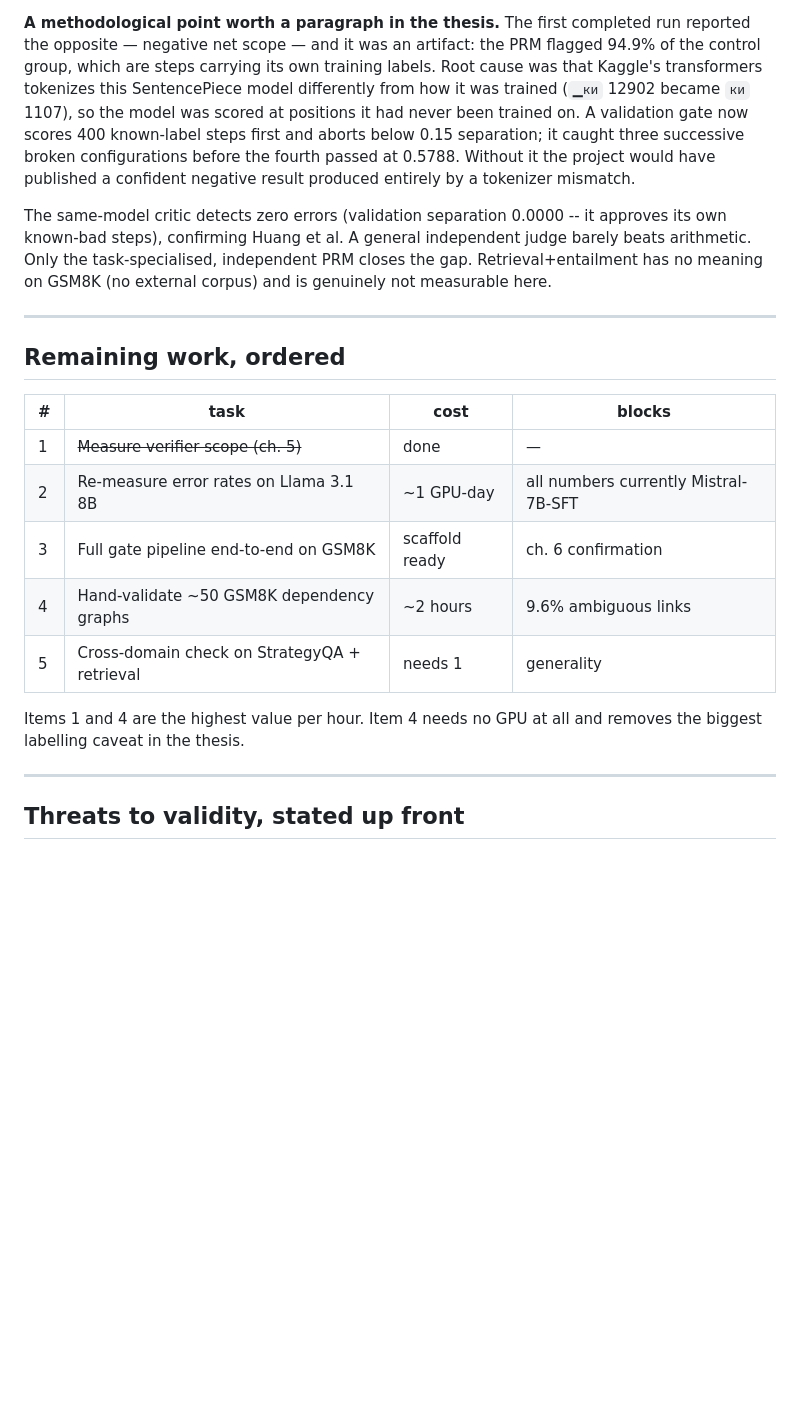
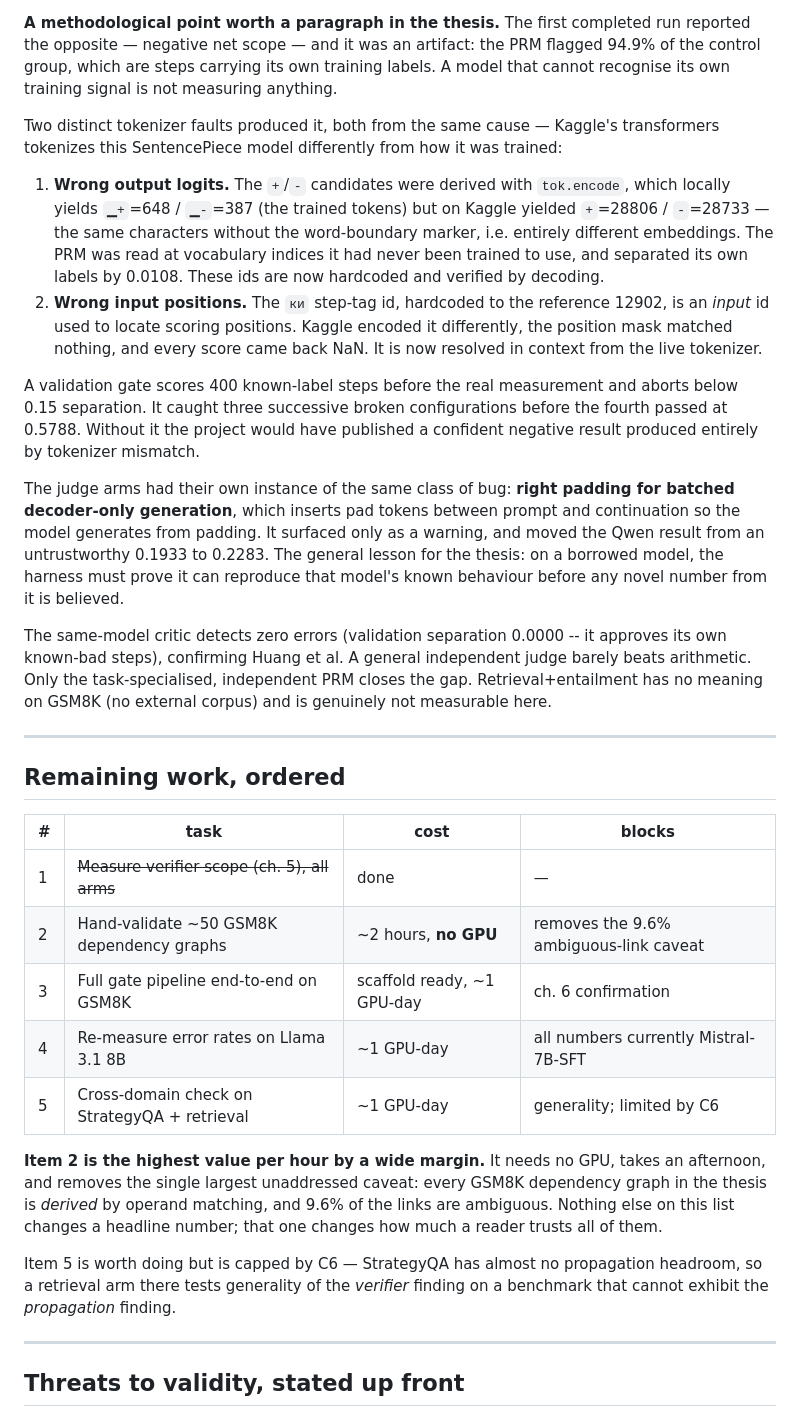
Before and after one commit to Soum-Code/CAR, a Markdown page: docs/THESIS.md, the part around the change. Drawn GitHub-style; blank space fills up the shorter version.

Commit message:
Correct the ch.5 tokenizer post-mortem and re-order remaining work
The methodological paragraph attributed the 0.0108 separation failure to the
'ки' step tag. That was wrong, and the distinction matters for a thesis that
is partly about harness validity. Two separate faults, same root cause:

- WRONG OUTPUT LOGITS caused the 0.0108. The +/- candidates were derived with
  tok.encode, giving the trained '▁+'=648/'▁-'=387 locally but '+'=28806/
  '-'=28733 on Kaggle -- same characters, no word-boundary marker, different
  embeddings. The PRM was read at vocabulary indices it was never trained to
  use.
- WRONG INPUT POSITIONS caused the later all-NaN run. The 'ки' id is an input
  id used to locate scoring positions; hardcoding 12902 failed when Kaggle
  encoded it differently and the mask matched nothing.

Also records the judge arms' instance of the same class of bug (right padding
for batched decoder-only generation) and states the general lesson: on a
borrowed model the harness must reproduce that model's known behaviour before
any novel number from it is believed.

Re-ordered remaining work. Hand-validating ~50 GSM8K dependency graphs is now
item 2 and flagged as highest value per hour: no GPU, one afternoon, and it
removes the largest unaddressed caveat, since every GSM8K graph is derived by
operand matching with 9.6% ambiguous links. Nothing else on the list changes a
headline number; that one changes how much a reader trusts all of them.

```diff
--- a/docs/THESIS.md
+++ b/docs/THESIS.md
@@ -94,13 +94,37 @@ buys 80%. Data: `runs/semantic_scope_prm.json`.
 **A methodological point worth a paragraph in the thesis.** The first completed
 run reported the opposite — negative net scope — and it was an artifact: the
 PRM flagged 94.9% of the control group, which are steps carrying its own
-training labels. Root cause was that Kaggle's transformers tokenizes this
-SentencePiece model differently from how it was trained (`▁ки` 12902 became
-`ки` 1107), so the model was scored at positions it had never been trained on.
-A validation gate now scores 400 known-label steps first and aborts below 0.15
-separation; it caught three successive broken configurations before the fourth
-passed at 0.5788. Without it the project would have published a confident
-negative result produced entirely by a tokenizer mismatch.
+training labels. A model that cannot recognise its own training signal is not
+measuring anything.
+
+Two distinct tokenizer faults produced it, both from the same cause — Kaggle's
+transformers tokenizes this SentencePiece model differently from how it was
+trained:
+
+1. **Wrong output logits.** The `+`/`-` candidates were derived with
+   `tok.encode`, which locally yields `▁+`=648 / `▁-`=387 (the trained tokens)
+   but on Kaggle yielded `+`=28806 / `-`=28733 — the same characters without
+   the word-boundary marker, i.e. entirely different embeddings. The PRM was
+   read at vocabulary indices it had never been trained to use, and separated
+   its own labels by 0.0108. These ids are now hardcoded and verified by
+   decoding.
+2. **Wrong input positions.** The `ки` step-tag id, hardcoded to the reference
+   12902, is an *input* id used to locate scoring positions. Kaggle encoded it
+   differently, the position mask matched nothing, and every score came back
+   NaN. It is now resolved in context from the live tokenizer.
+
+A validation gate scores 400 known-label steps before the real measurement and
+aborts below 0.15 separation. It caught three successive broken configurations
+before the fourth passed at 0.5788. Without it the project would have published
+a confident negative result produced entirely by tokenizer mismatch.
+
+The judge arms had their own instance of the same class of bug: **right padding
+for batched decoder-only generation**, which inserts pad tokens between prompt
+and continuation so the model generates from padding. It surfaced only as a
+warning, and moved the Qwen result from an untrustworthy 0.1933 to 0.2283.
+The general lesson for the thesis: on a borrowed model, the harness must prove
+it can reproduce that model's known behaviour before any novel number from it
+is believed.
 
 The same-model critic detects zero errors (validation separation 0.0000 -- it
 approves its own known-bad steps), confirming Huang et al. A general
@@ -114,14 +138,21 @@ independent PRM closes the gap. Retrieval+entailment has no meaning on GSM8K
 
 | # | task | cost | blocks |
 |---|---|---|---|
-| 1 | ~~Measure verifier scope (ch. 5)~~ | done | — |
-| 2 | Re-measure error rates on Llama 3.1 8B | ~1 GPU-day | all numbers currently Mistral-7B-SFT |
-| 3 | Full gate pipeline end-to-end on GSM8K | scaffold ready | ch. 6 confirmation |
-| 4 | Hand-validate ~50 GSM8K dependency graphs | ~2 hours | 9.6% ambiguous links |
-| 5 | Cross-domain check on StrategyQA + retrieval | needs 1 | generality |
+| 1 | ~~Measure verifier scope (ch. 5), all arms~~ | done | — |
+| 2 | Hand-validate ~50 GSM8K dependency graphs | ~2 hours, **no GPU** | removes the 9.6% ambiguous-link caveat |
+| 3 | Full gate pipeline end-to-end on GSM8K | scaffold ready, ~1 GPU-day | ch. 6 confirmation |
+| 4 | Re-measure error rates on Llama 3.1 8B | ~1 GPU-day | all numbers currently Mistral-7B-SFT |
+| 5 | Cross-domain check on StrategyQA + retrieval | ~1 GPU-day | generality; limited by C6 |
 
-Items 1 and 4 are the highest value per hour. Item 4 needs no GPU at all and
-removes the biggest labelling caveat in the thesis.
+**Item 2 is the highest value per hour by a wide margin.** It needs no GPU, takes
+an afternoon, and removes the single largest unaddressed caveat: every GSM8K
+dependency graph in the thesis is *derived* by operand matching, and 9.6% of the
+links are ambiguous. Nothing else on this list changes a headline number; that
+one changes how much a reader trusts all of them.
+
+Item 5 is worth doing but is capped by C6 — StrategyQA has almost no propagation
+headroom, so a retrieval arm there tests generality of the *verifier* finding on
+a benchmark that cannot exhibit the *propagation* finding.
 
 ---
 
```
